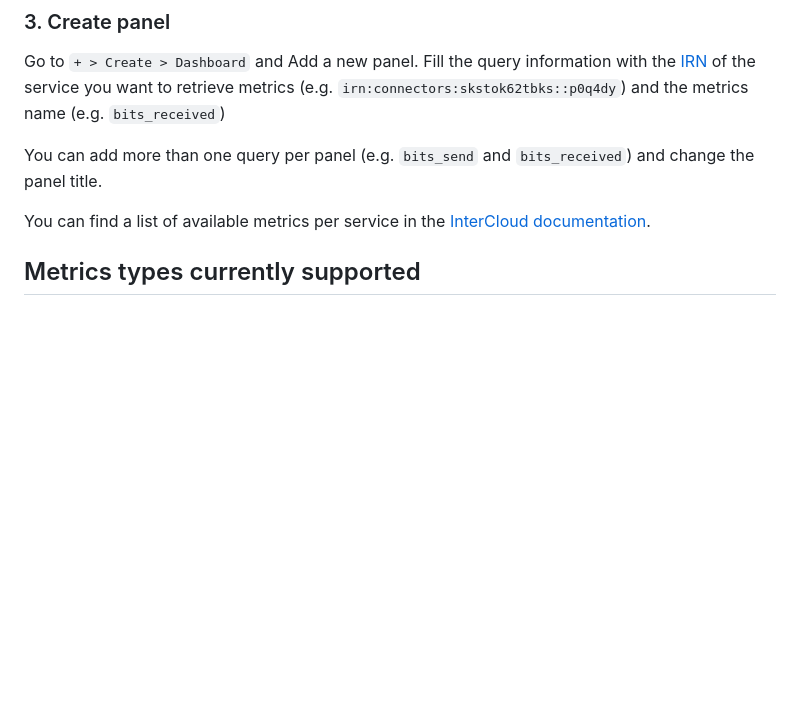
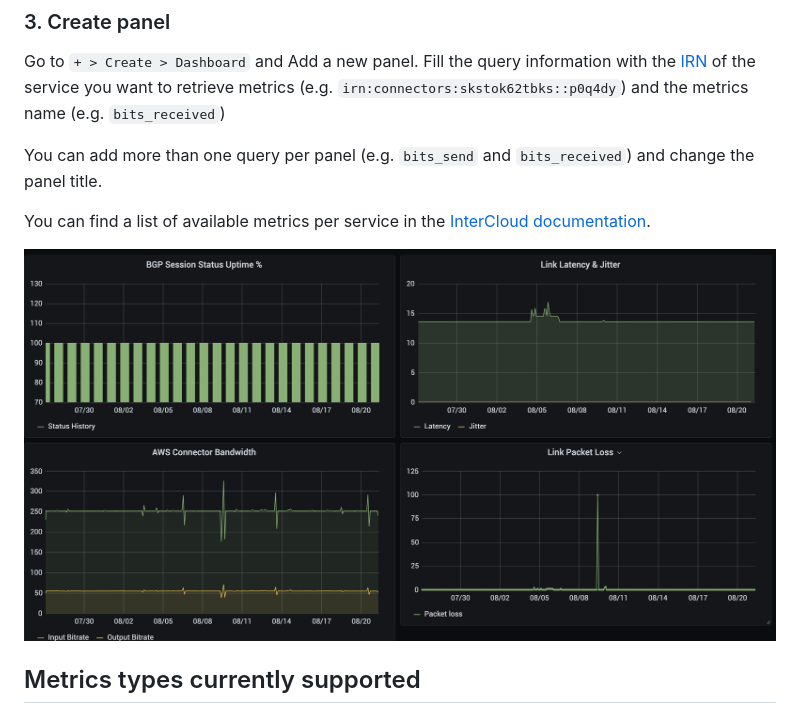
Before and after one commit to intercloud/intercloud-grafana-plugin, a Markdown page: README.md, the part around the change. GitHub-like rendering; pictures changed too: assets/panel.png (added); blank space fills up the shorter version.

Commit message:
add pannel image

```diff
--- a/README.md
+++ b/README.md
@@ -34,6 +34,8 @@ Fill the query information with the [IRN](https://doc.intercloud.io/api-howtos/m
 You can add more than one query per panel (e.g. `bits_send` and `bits_received`) and change the panel title.
 
 You can find a list of available metrics per service in the [InterCloud documentation](https://doc.intercloud.io/api-howtos/metrics/).
+
+![](assets/panel.png)
 
 ## Metrics types currently supported
 
```
